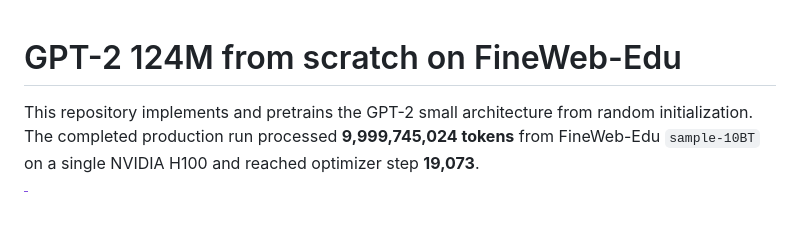
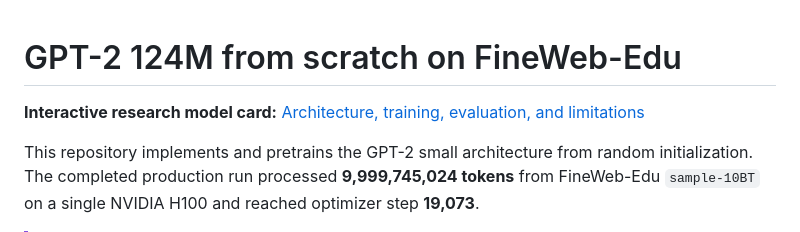
Before and after one commit to ctxnn/gpt-2, a Markdown page: README.md, the part around the change. Drawn GitHub-style; blank space fills up the shorter version.

Commit message:
docs: link interactive model card

```diff
--- a/README.md
+++ b/README.md
@@ -1,4 +1,6 @@
 # GPT-2 124M from scratch on FineWeb-Edu
+
+**Interactive research model card:** [Architecture, training, evaluation, and limitations](https://ctxnn.github.io/gpt-2/model-card/)
 
 This repository implements and pretrains the GPT-2 small architecture from random initialization. The completed production run processed **9,999,745,024 tokens** from FineWeb-Edu `sample-10BT` on a single NVIDIA H100 and reached optimizer step **19,073**.
 
```
